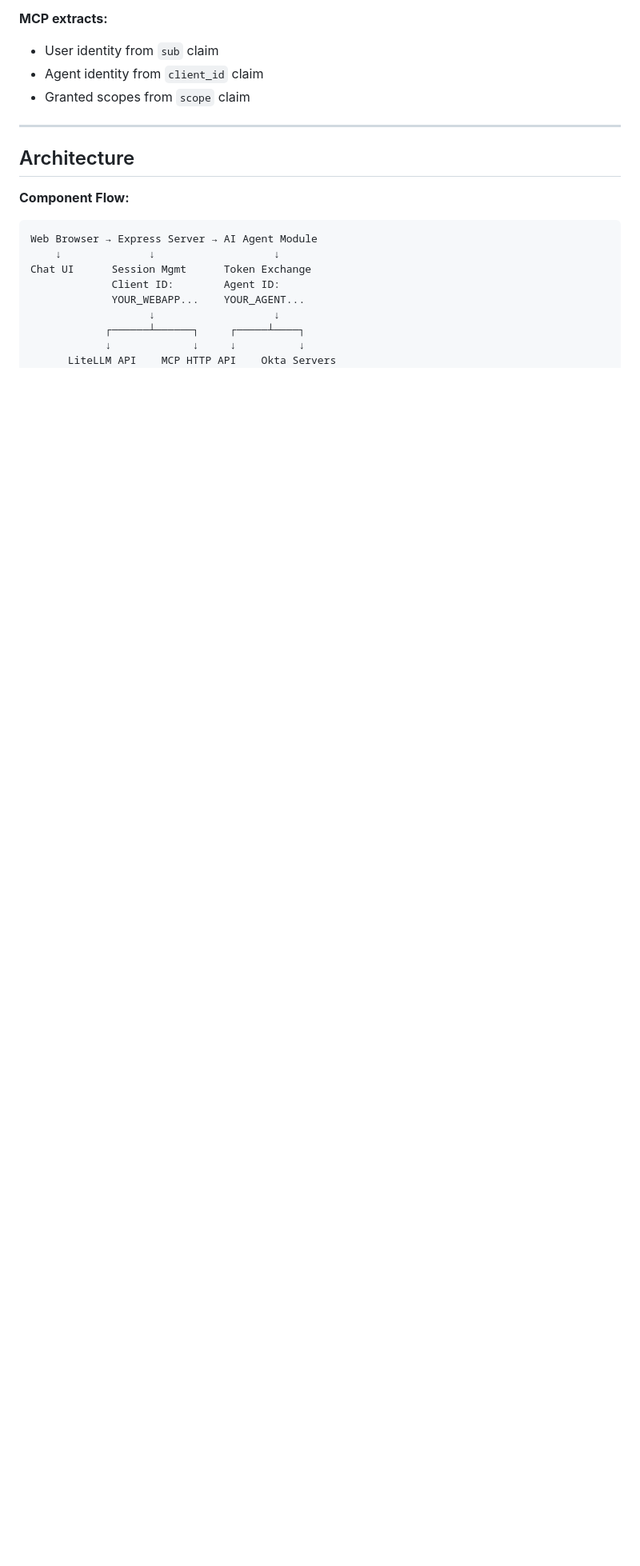
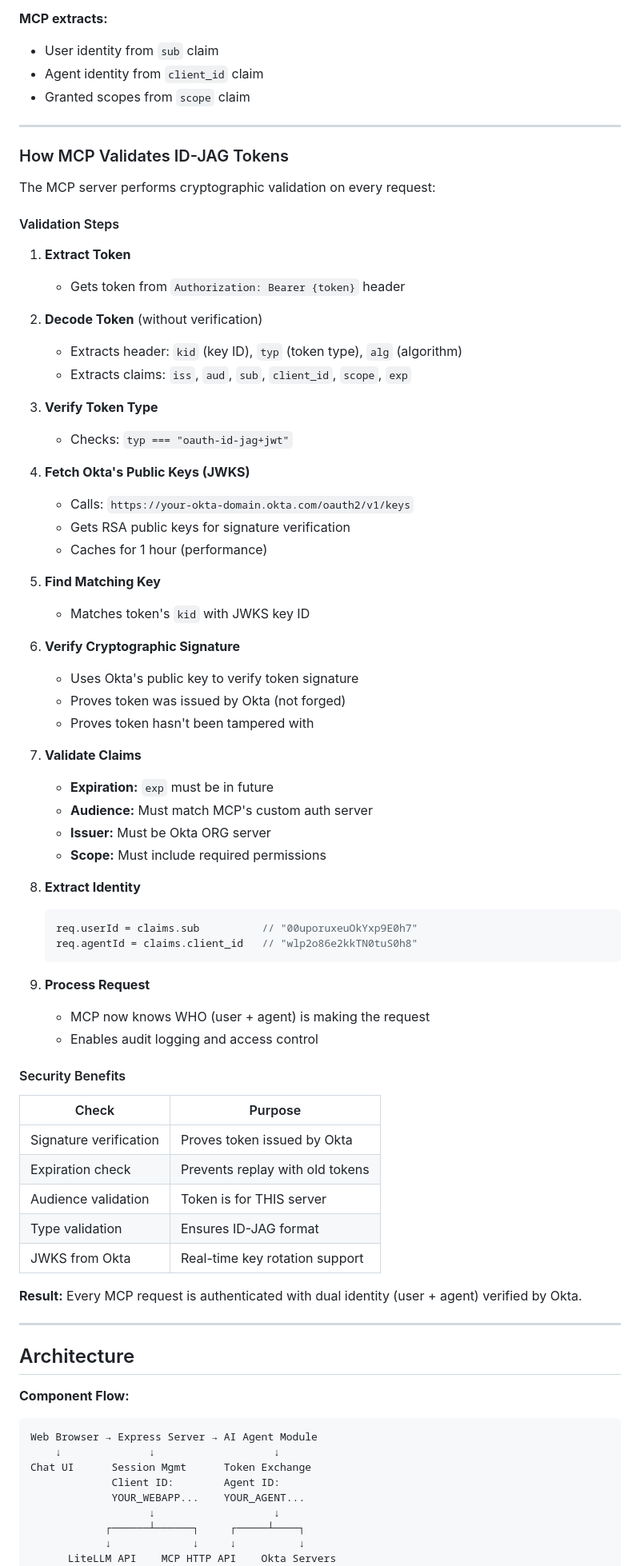
Before and after one commit to ivangotti/okta-ai-agent-webapp, a Markdown page: README.md, the part around the change. Shown at 80% size. GitHub-like rendering; blank space fills up the shorter version.

Commit message:
docs: Add ID-JAG token validation explanation
Comprehensive documentation of how MCP server validates tokens:
- 9-step validation process
- Cryptographic signature verification with Okta JWKS
- Claim validation (expiration, audience, issuer)
- Dual identity extraction (user + agent)
- Security benefits explained

Co-Authored-By: Claude Opus 4.6 <noreply@anthropic.com>

````diff
--- a/README.md
+++ b/README.md
@@ -240,6 +240,65 @@ client_assertion: {JWT signed with agent's private key}
 
 ---
 
+### How MCP Validates ID-JAG Tokens
+
+The MCP server performs cryptographic validation on every request:
+
+#### Validation Steps
+
+1. **Extract Token**
+   - Gets token from `Authorization: Bearer {token}` header
+
+2. **Decode Token** (without verification)
+   - Extracts header: `kid` (key ID), `typ` (token type), `alg` (algorithm)
+   - Extracts claims: `iss`, `aud`, `sub`, `client_id`, `scope`, `exp`
+
+3. **Verify Token Type**
+   - Checks: `typ === "oauth-id-jag+jwt"`
+
+4. **Fetch Okta's Public Keys (JWKS)**
+   - Calls: `https://your-okta-domain.okta.com/oauth2/v1/keys`
+   - Gets RSA public keys for signature verification
+   - Caches for 1 hour (performance)
+
+5. **Find Matching Key**
+   - Matches token's `kid` with JWKS key ID
+
+6. **Verify Cryptographic Signature**
+   - Uses Okta's public key to verify token signature
+   - Proves token was issued by Okta (not forged)
+   - Proves token hasn't been tampered with
+
+7. **Validate Claims**
+   - **Expiration:** `exp` must be in future
+   - **Audience:** Must match MCP's custom auth server
+   - **Issuer:** Must be Okta ORG server
+   - **Scope:** Must include required permissions
+
+8. **Extract Identity**
+   ```typescript
+   req.userId = claims.sub          // "00uporuxeuOkYxp9E0h7"
+   req.agentId = claims.client_id   // "wlp2o86e2kkTN0tuS0h8"
+   ```
+
+9. **Process Request**
+   - MCP now knows WHO (user + agent) is making the request
+   - Enables audit logging and access control
+
+#### Security Benefits
+
+| Check | Purpose |
+|-------|---------|
+| Signature verification | Proves token issued by Okta |
+| Expiration check | Prevents replay with old tokens |
+| Audience validation | Token is for THIS server |
+| Type validation | Ensures ID-JAG format |
+| JWKS from Okta | Real-time key rotation support |
+
+**Result:** Every MCP request is authenticated with dual identity (user + agent) verified by Okta.
+
+---
+
 ## Architecture
 
 **Component Flow:**
````
